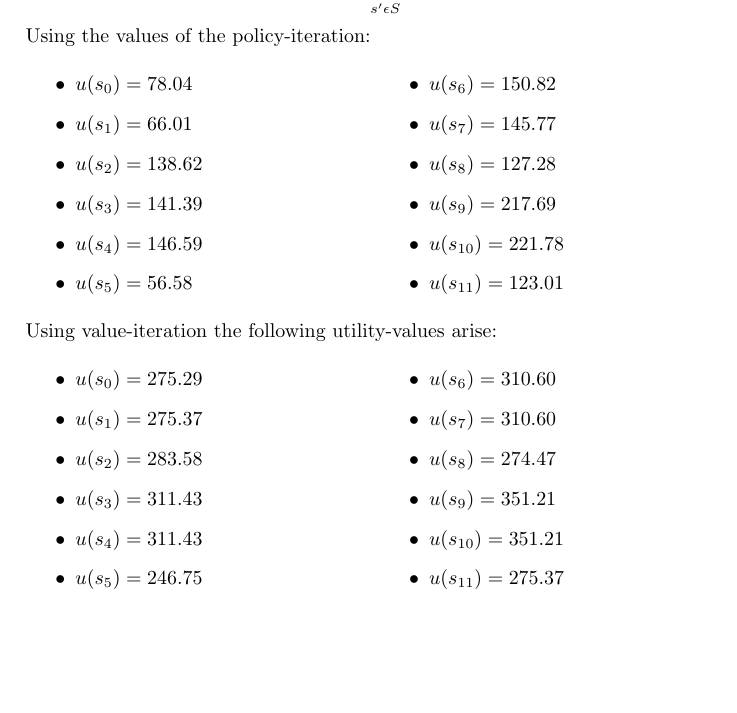
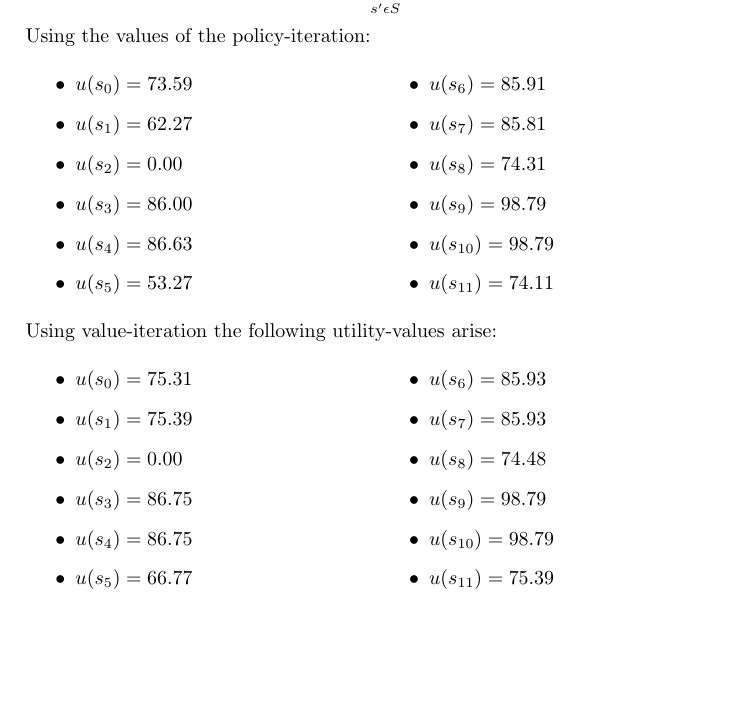
Before and after one commit to HansBambel/Hanoi, a LaTeX document (Report/Hanoi Trebing.tex): part of page 2 of 3, cut so that both start at the same text, the shorter picture padded with empty space. Compiled offline with pdfLaTeX.

Commit message:
fixed utility calculations

```diff
--- a/Report/Hanoi Trebing.tex
+++ b/Report/Hanoi Trebing.tex
@@ -85,18 +85,18 @@ u(s,\pi) = r(s,\pi(s)) + \gamma \cdot \sum_{s' \epsilon S} t(s,\pi(s),s') \cdot
 Using the values of the policy-iteration:
 \begin{multicols}{2}
 \begin{itemize}
-\item $u(s_0) = 78.04 $
-\item $u(s_1) = 66.01 $
-\item $u(s_2) = 138.62 $
-\item $u(s_3) = 141.39 $
-\item $u(s_4) = 146.59 $
-\item $u(s_5) = 56.58 $
-\item $u(s_6) = 150.82 $
-\item $u(s_7) = 145.77 $
-\item $u(s_8) = 127.28 $
-\item $u(s_9) = 217.69 $
-\item $u(s_{10}) = 221.78 $
-\item $u(s_{11}) = 123.01 $
+\item $u(s_0) = 73.59 $
+\item $u(s_1) = 62.27 $
+\item $u(s_2) = 0.00 $
+\item $u(s_3) = 86.00 $
+\item $u(s_4) = 86.63 $
+\item $u(s_5) = 53.27 $
+\item $u(s_6) = 85.91 $
+\item $u(s_7) = 85.81 $
+\item $u(s_8) = 74.31 $
+\item $u(s_9) = 98.79 $
+\item $u(s_{10}) = 98.79 $
+\item $u(s_{11}) = 74.11 $
 \end{itemize}
 \end{multicols}
 
@@ -104,18 +104,18 @@ Using the values of the policy-iteration:
 Using value-iteration the following utility-values arise:
 \begin{multicols}{2}
 \begin{itemize}
-\item $u(s_0) = 275.29 $
-\item $u(s_1) = 275.37 $
-\item $u(s_2) = 283.58 $
-\item $u(s_3) = 311.43 $
-\item $u(s_4) = 311.43 $
-\item $u(s_5) = 246.75 $
-\item $u(s_6) = 310.60 $
-\item $u(s_7) = 310.60 $
-\item $u(s_8) = 274.47 $
-\item $u(s_9) = 351.21 $
-\item $u(s_{10}) = 351.21 $
-\item $u(s_{11}) = 275.37 $
+\item $u(s_0) = 75.31 $
+\item $u(s_1) = 75.39 $
+\item $u(s_2) = 0.00 $
+\item $u(s_3) = 86.75 $
+\item $u(s_4) = 86.75 $
+\item $u(s_5) = 66.77 $
+\item $u(s_6) = 85.93 $
+\item $u(s_7) = 85.93 $
+\item $u(s_8) = 74.48 $
+\item $u(s_9) = 98.79 $
+\item $u(s_{10}) = 98.79 $
+\item $u(s_{11}) = 75.39 $
 \end{itemize}
 \end{multicols}
 
```
Also changed, not shown: 1 other file.
